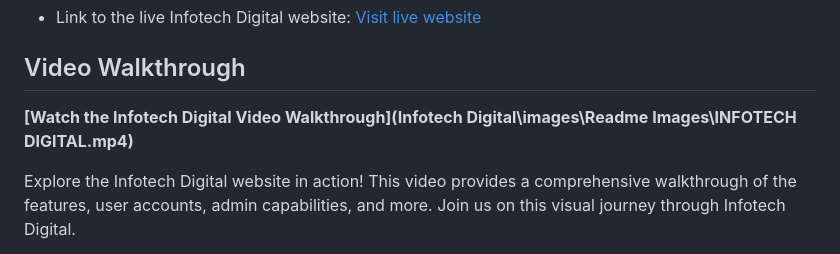
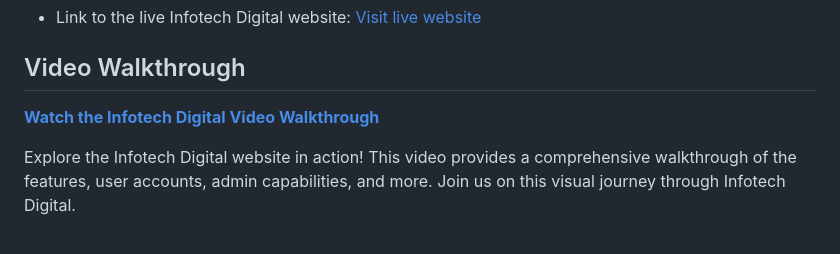
Before and after one commit to akanshakumari-akku/Infotech-Digital, a Markdown page: README.md, the part around the change printed below. Rendered like a GitHub page.

Commit message:
Update README.md
Readme Links updated

```diff
--- a/README.md
+++ b/README.md
@@ -58,7 +58,7 @@ Founded in [2024], Infotech Digital is driven by a team of passionate individual
 
 ## Video Walkthrough
 
-**[Watch the Infotech Digital Video Walkthrough](Infotech Digital\images\Readme Images\INFOTECH DIGITAL.mp4)**
+**[Watch the Infotech Digital Video Walkthrough]()**
 
 Explore the Infotech Digital website in action! This video provides a comprehensive walkthrough of the features, user accounts, admin capabilities, and more. Join us on this visual journey through Infotech Digital.
 
```
Also changed, not shown: other parts of README.md (+7 -7 lines).
